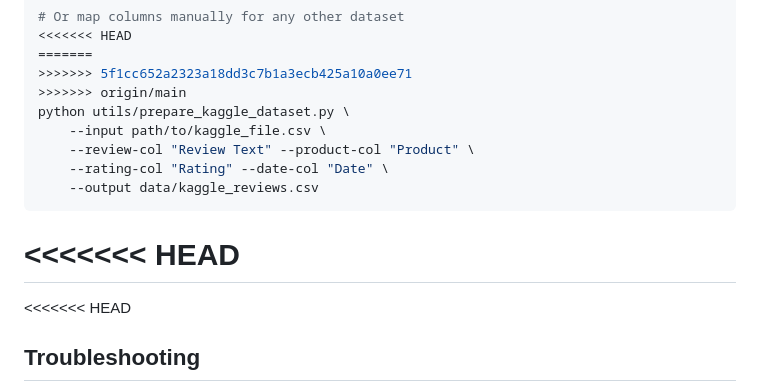
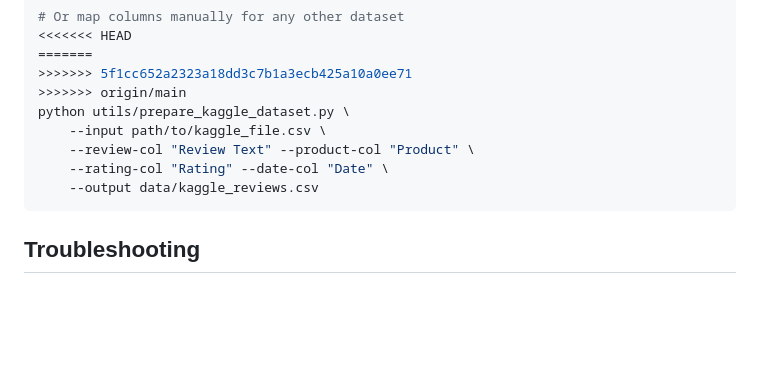
Before and after one commit to Aryan-Gupta-9044/Customer-Voice-Intelligence-Agent, a Markdown page: README.md, the part around the change. Rendered like a GitHub page; blank space fills up the shorter version.

````diff
--- a/README.md
+++ b/README.md
@@ -199,9 +199,6 @@ python utils/prepare_kaggle_dataset.py \
     --output data/kaggle_reviews.csv
 ```
 
-<<<<<<< HEAD
-=======
-<<<<<<< HEAD
 ## Troubleshooting
 
 - If the app shows a session warning, run it with `streamlit run app.py` rather than `python app.py`.
````
